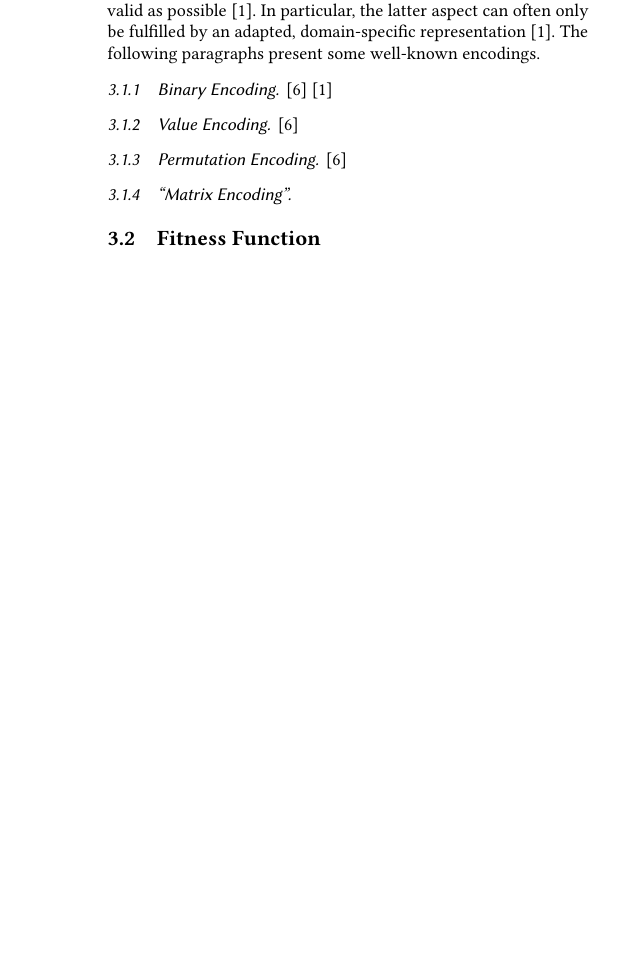
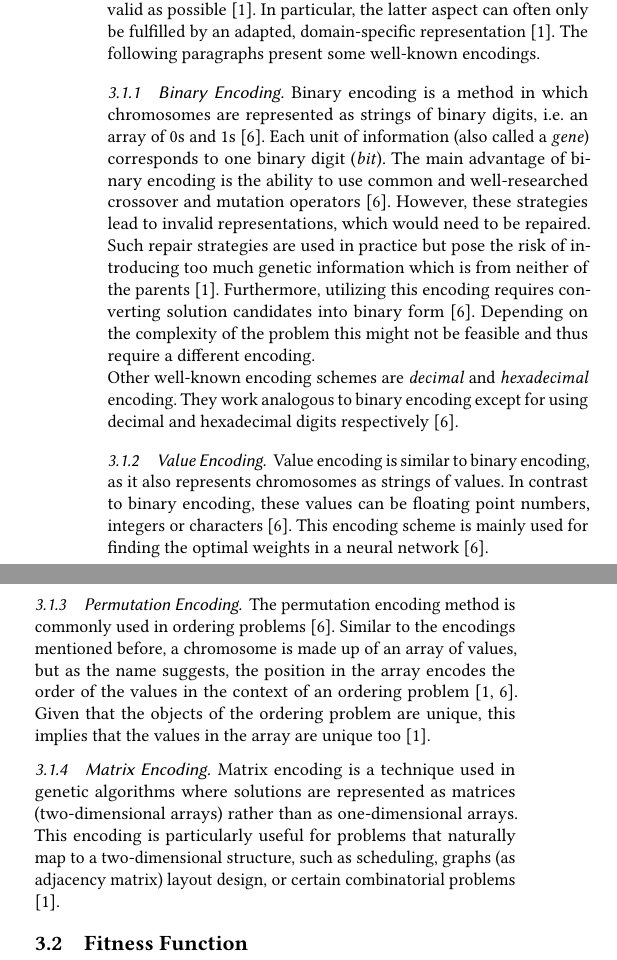
Before and after one commit to biwecka/gax-research-paper, a LaTeX paper (main.tex): part of one column of page 2 of 3 before the commit and two parts of the columns of page 2 of 4 after it, the two joined at a grey line, cut so that both start at the same text, the shorter picture padded with empty space. Compiled offline with pdfLaTeX.

Commit message:
write about encodings; remove conference info from header

```diff
--- a/main.tex
+++ b/main.tex
@@ -270,31 +270,49 @@ domain-specific representation \cite{Affenzeller2009}.
 The following paragraphs present some well-known encodings.
 
 \subsubsection{Binary Encoding}
-\cite{Katoch2021}
-\cite{Affenzeller2009}
+Binary encoding is a method in which chromosomes are represented as strings
+of binary digits, i.e. an array of 0s and 1s \cite{Katoch2021}.
+Each unit of information (also called a \textit{gene}) corresponds to one binary
+digit (\textit{bit}).
+%
+The main advantage of binary encoding is the ability to use common and
+well-researched crossover and mutation operators \cite{Katoch2021}.
+However, these strategies lead to invalid representations, which
+would need to be repaired. Such repair strategies are used in practice
+but pose the risk of introducing too much genetic information which is from
+neither of the parents \cite{Affenzeller2009}.
+%
+Furthermore, utilizing this encoding requires converting solution candidates
+into binary form \cite{Katoch2021}. Depending on the complexity of the problem
+this might not be feasible and thus require a different encoding.
 
-% Mention that decimal and hexadecimal encoding are analogous to binary encoding
-% and they just use other "values" \cite{Katoch2021}
-
+Other well-known encoding schemes are \textit{decimal} and \textit{hexadecimal}
+encoding. They work analogous to binary encoding except for using decimal and
+hexadecimal digits respectively \cite{Katoch2021}.
 
 \subsubsection{Value Encoding}
-\cite{Katoch2021}
-% similar to binary encoding, but the values can be real nubers, integers
-% or characters
-
+Value encoding is similar to binary encoding, as it also represents chromosomes
+as strings of values. In contrast to binary encoding, these values can be
+floating point numbers, integers or characters \cite{Katoch2021}.
+This encoding scheme is mainly used for finding the optimal weights in a
+neural network \cite{Katoch2021}.
 
 \subsubsection{Permutation Encoding}
-\cite{Katoch2021}
+The permutation encoding method is commonly used in ordering problems
+\cite{Katoch2021}. Similar to the encodings mentioned before, a chromosome
+is made up of an array of values, but as the name suggests, the position in
+the array encodes the order of the values in the context of an ordering problem
+\cite{Katoch2021,Affenzeller2009}. Given that the objects of the ordering
+problem are unique, this implies that the values in the array are unique too
+\cite{Affenzeller2009}.
 
-
-\subsubsection{\enquote{Matrix Encoding}}
-% In quotes, because it's not an actual encoding. It is more what the encoding
-% represents - namely a matrix.
-% depending on the meaning of the encoded data, an encoded matrix could
-% be interpreted as permutation encoding or
-% Matrices can be used to encode the adjacency matrix/representation of
-% ordering problems \cite{Affenzeller2009}.
-
+\subsubsection{Matrix Encoding}
+Matrix encoding is a technique used in genetic algorithms where solutions are
+represented as matrices (two-dimensional arrays) rather than as one-dimensional
+arrays. This encoding is particularly useful for problems that
+naturally map to a two-dimensional structure, such as scheduling, graphs
+(as adjacency matrix) layout design, or certain combinatorial problems
+\cite{Affenzeller2009}.
 
 
 
```
Also changed, not shown: acmart.cls (+8 -6 lines), main.pdf.
